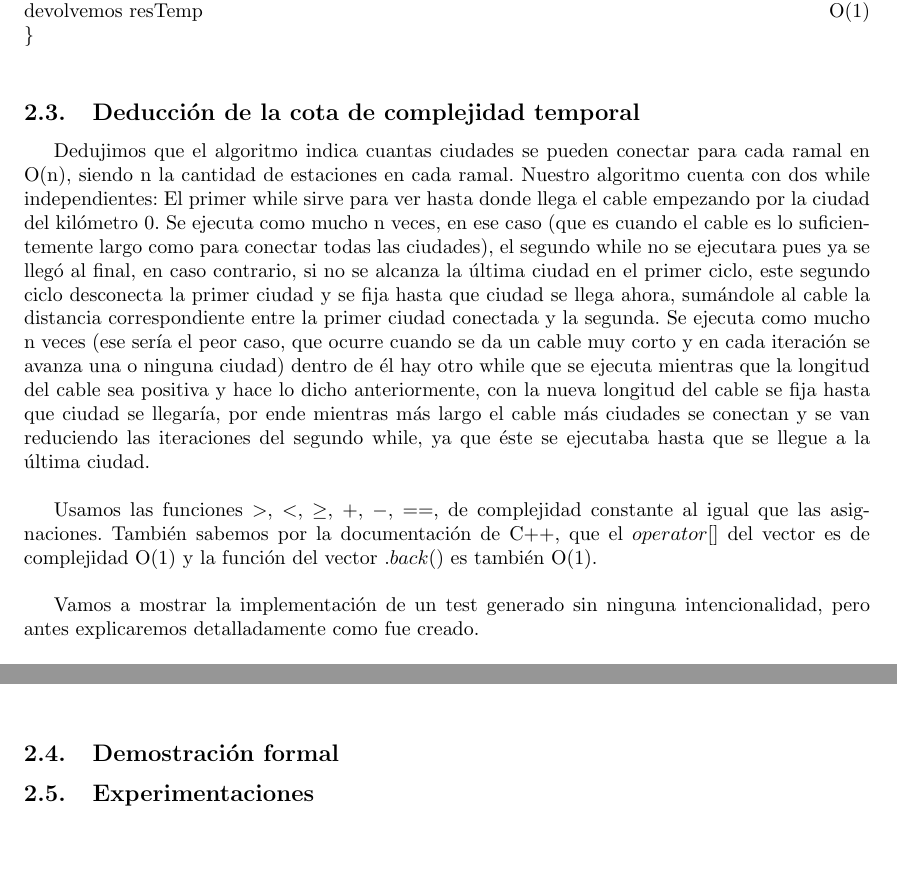
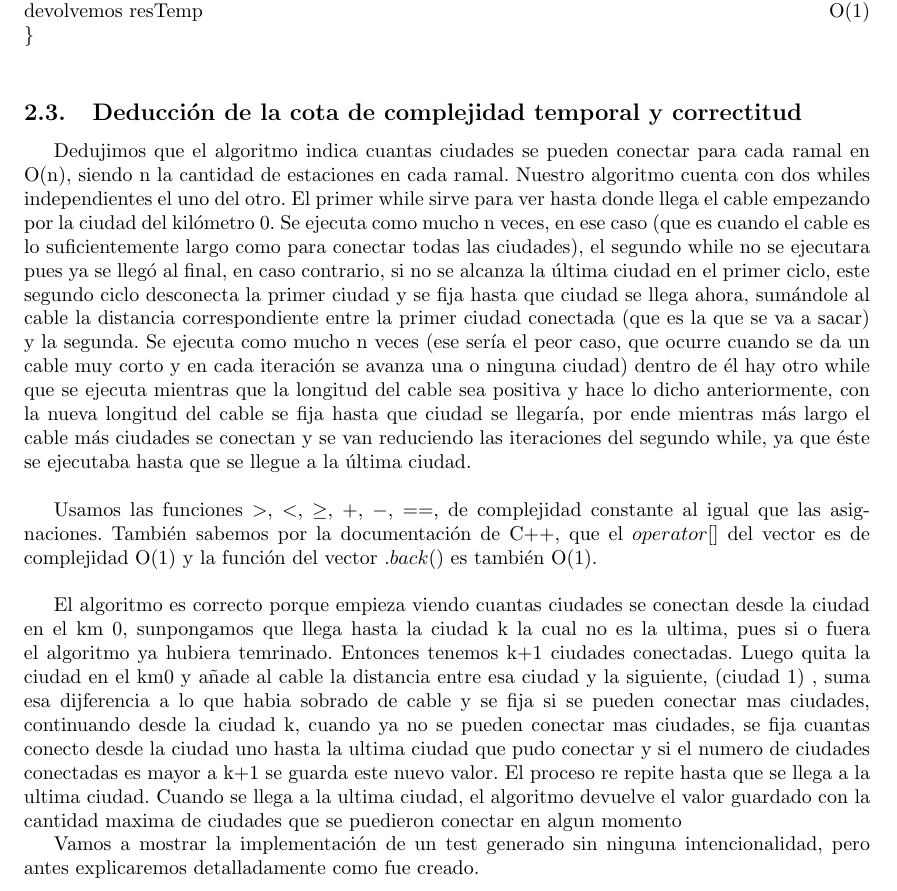
Before and after one commit to Calamar95/Algo-III-repo, a LaTeX document (informe/informe.tex, which reads informe/parte1.tex): two parts of pages 5 and 8 of 16 before the commit and part of page 5 of 16 after it, the two joined at a grey line, cut so that both start at the same text, the shorter picture padded with empty space. Compiled offline with pdfLaTeX.

Commit message:
ejercicio y correctitud

```diff
--- a/informe/parte1.tex
+++ b/informe/parte1.tex
@@ -81,12 +81,15 @@ $~~~~~~~~~~~~$\} \\
 $~~~~~~~~~~~~$devolvemos resTemp \Ode{1} \\
 \}\\
 
-\subsection{Deducción de la cota de complejidad temporal}
+\subsection{Deducción de la cota de complejidad temporal y correctitud}
 
 
-Dedujimos que el algoritmo indica cuantas ciudades se pueden conectar para cada ramal en O(n), siendo n la cantidad de estaciones en cada ramal. Nuestro algoritmo cuenta con dos while independientes: El primer while sirve para ver hasta donde llega el cable empezando por la ciudad del kilómetro 0. Se ejecuta como mucho n veces, en ese caso (que es cuando el cable es lo suficientemente largo como para conectar todas las ciudades), el segundo while no se ejecutara pues ya se llegó al final, en caso contrario, si no se alcanza la última ciudad en el primer ciclo, este segundo ciclo desconecta la primer ciudad y se fija hasta que ciudad se llega ahora, sumándole al cable la distancia correspondiente entre la primer ciudad conectada y la segunda. Se ejecuta como mucho n veces (ese sería el peor caso, que ocurre cuando se da un cable muy corto y en cada iteración se avanza una o ninguna ciudad) dentro de él hay otro while que se ejecuta mientras que la longitud del cable sea positiva y hace lo dicho anteriormente, con la nueva longitud del cable se fija hasta que ciudad se llegaría, por ende mientras más largo el cable más ciudades se conectan y se van reduciendo las iteraciones del segundo while, ya que éste se ejecutaba hasta que se llegue a la última ciudad.\\
+Dedujimos que el algoritmo indica cuantas ciudades se pueden conectar para cada ramal en O(n), siendo n la cantidad de estaciones en cada ramal. Nuestro algoritmo cuenta con dos whiles independientes el uno del otro. El primer while sirve para ver hasta donde llega el cable empezando por la ciudad del kilómetro 0. Se ejecuta como mucho n veces, en ese caso (que es cuando el cable es lo suficientemente largo como para conectar todas las ciudades), el segundo while no se ejecutara pues ya se llegó al final, en caso contrario, si no se alcanza la última ciudad en el primer ciclo, este segundo ciclo desconecta la primer ciudad y se fija hasta que ciudad se llega ahora, sumándole al cable la distancia correspondiente entre la primer ciudad conectada (que es la que se va a sacar) y la segunda. Se ejecuta como mucho n veces (ese sería el peor caso, que ocurre cuando se da un cable muy corto y en cada iteración se avanza una o ninguna ciudad) dentro de él hay otro while que se ejecuta mientras que la longitud del cable sea positiva y hace lo dicho anteriormente, con la nueva longitud del cable se fija hasta que ciudad se llegaría, por ende mientras más largo el cable más ciudades se conectan y se van reduciendo las iteraciones del segundo while, ya que éste se ejecutaba hasta que se llegue a la última ciudad.\\
 
 Usamos las funciones $>$, $<$, $\geq$, $+$, $-$, $==$, de complejidad constante al igual que las asignaciones. También sabemos por la documentación de C++, que el $operator[]$ del vector es de complejidad O(1) y la función del vector $.back()$ es también O(1).\\
+
+El algoritmo es correcto porque empieza viendo cuantas ciudades se conectan desde la ciudad en el km 0, sunpongamos que llega hasta la ciudad k la cual no es la ultima, pues si o fuera el algoritmo ya hubiera temrinado. Entonces tenemos k+1 ciudades conectadas. Luego quita la ciudad en el km0 y añade al cable la distancia entre esa ciudad y la siguiente, (ciudad 1) , suma esa dijferencia a lo que habia sobrado de cable y se fija si se pueden conectar mas ciudades, continuando desde la ciudad k, cuando ya no se pueden conectar mas ciudades, se fija cuantas conecto desde la ciudad uno hasta la ultima ciudad que pudo conectar y si el numero de ciudades conectadas es mayor a k+1 se guarda este nuevo valor. El proceso re repite hasta que se llega a la ultima ciudad. Cuando se llega a la ultima ciudad, el algoritmo devuelve el valor guardado con la cantidad maxima de ciudades que se puedieron conectar en algun momento
+
 
 Vamos a mostrar la implementación de un test generado sin ninguna intencionalidad, pero antes explicaremos detalladamente como fue creado. \\
 
@@ -161,6 +164,3 @@ Con estos tiempos creamos el gráfico de la figura \ref{ej1-tiempo-vs-cant-ciuda
 
 \end{center}
 \end{figure}
-
-\subsection{Demostración formal}
-\subsection{Experimentaciones}
```
Also changed, not shown: 1 other file.
